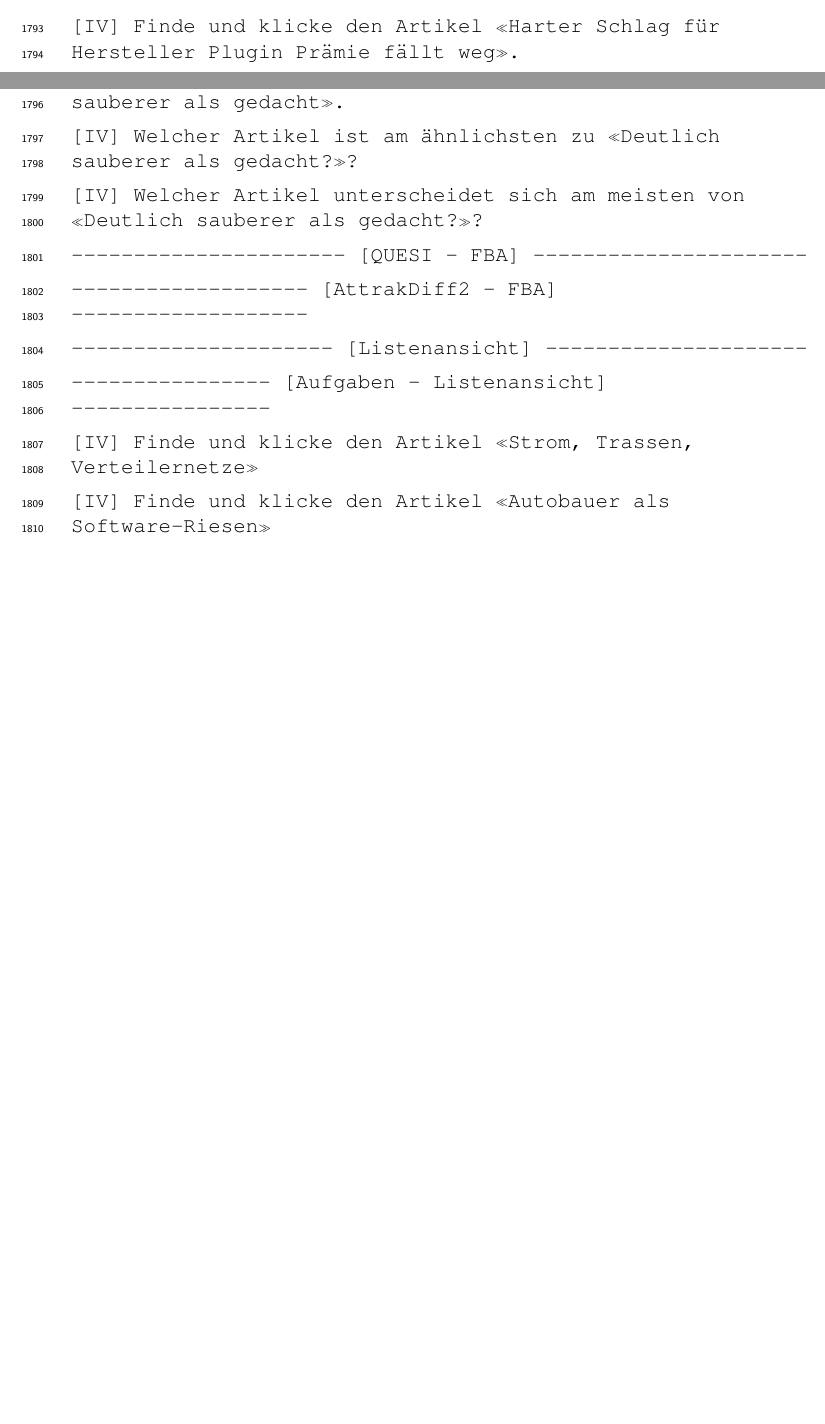
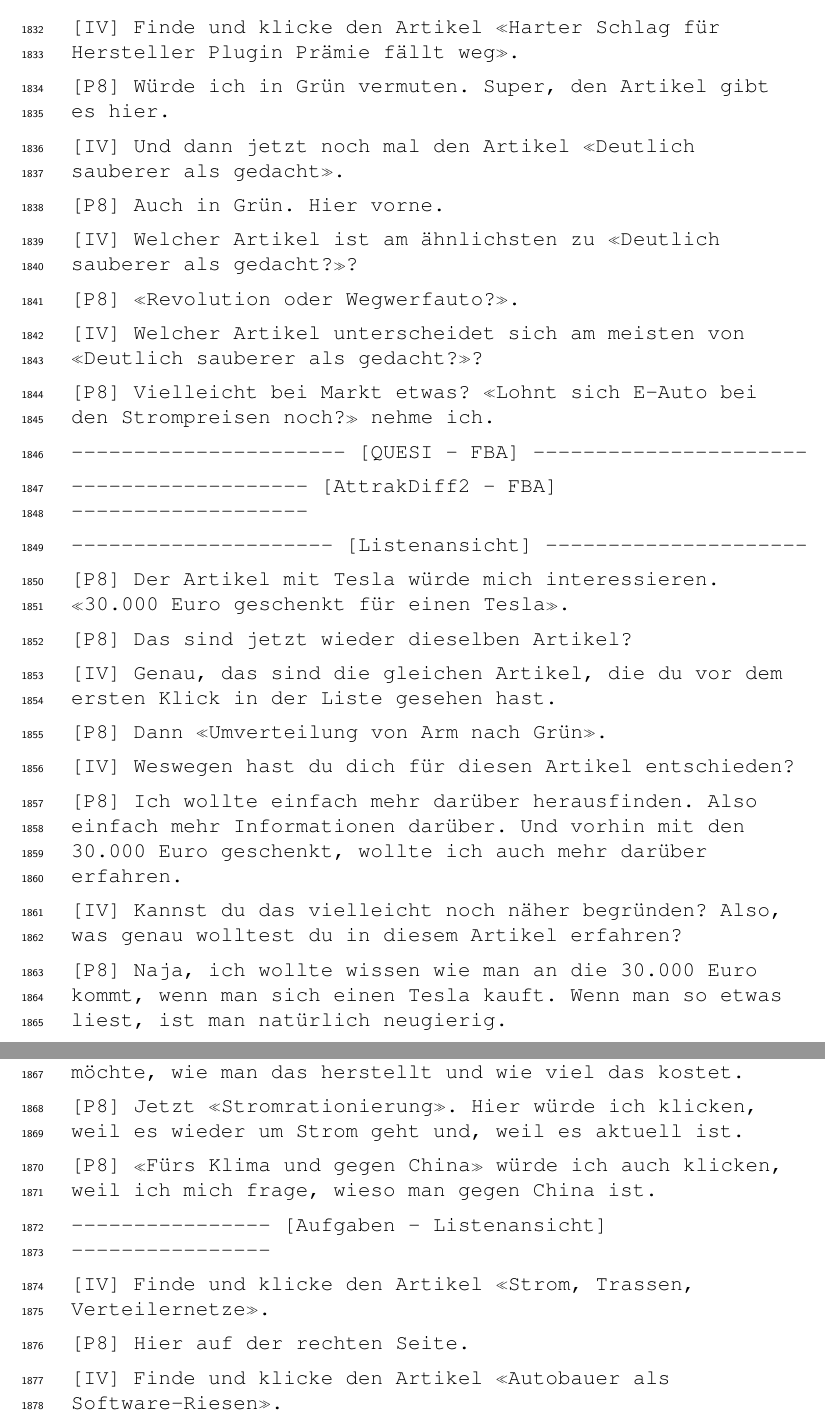
Before and after one commit to Morphclue/master-thesis-transcripts, a LaTeX document (main.tex, which reads src/transcripts/person8.tex): two parts of pages 47 and 48 of 55 before the commit and two parts of pages 49 and 50 of 57 after it, joined at a grey line, cut so that both start at the same text, the shorter picture padded with empty space. Compiled offline with pdfLaTeX.

Commit message:
feat: transcribe person8

```diff
--- a/src/transcripts/person8.tex
+++ b/src/transcripts/person8.tex
@@ -8,0 +27 @@
+        \item \interview{IV} Weswegen hast du dich für diesen Artikel entschieden?
@@ -9,13 +37,31 @@
         \item {---------------------} [Aufgaben - FBA] {---------------------}
         \item \interview{IV} Finde und klicke den Artikel \flqq Harter Schlag für Hersteller Plugin Prämie fällt weg\frqq{}.
+        \item \interview{P8} Würde ich in Grün vermuten. Super, den Artikel gibt es hier.
         \item \interview{IV} Und dann jetzt noch mal den Artikel \flqq Deutlich sauberer als gedacht\frqq{}.
+        \item \interview{P8} Auch in Grün. Hier vorne.
         \item \interview{IV} Welcher Artikel ist am ähnlichsten zu \flqq Deutlich sauberer als gedacht?\frqq{}?
+        \item \interview{P8} \flqq Revolution oder Wegwerfauto?\frqq{}.
         \item \interview{IV} Welcher Artikel unterscheidet sich am meisten von \flqq Deutlich sauberer als gedacht?\frqq{}?
+        \item \interview{P8} Vielleicht bei Markt etwas?
+              \flqq Lohnt sich E-Auto bei den Strompreisen noch?\frqq{} nehme ich.
         \item {----------------------} [QUESI - FBA] {----------------------}
         \item {-------------------} [AttrakDiff2 - FBA] {-------------------}
         \item {---------------------} [Listenansicht] {---------------------}
+        \item \interview{P8} Der Artikel mit Tesla würde mich interessieren. \flqq 30.000 Euro geschenkt für einen Tesla\frqq{}.
+        \item \interview{P8} Das sind jetzt wieder dieselben Artikel?
+        \item \interview{IV} Genau, das sind die gleichen Artikel, die du vor dem ersten Klick in der Liste gesehen hast.
+        \item \interview{P8} Dann \flqq Umverteilung von Arm nach Grün\frqq{}.
+        \item \interview{IV} Weswegen hast du dich für diesen Artikel entschieden?
+        \item \interview{P8} Ich wollte einfach mehr darüber herausfinden.
+              Also einfach mehr Informationen darüber.
+              Und vorhin mit den 30.000 Euro geschenkt, wollte ich auch mehr darüber erfahren.
+        \item \interview{IV} Kannst du das vielleicht noch näher begründen?
+              Also, was genau wolltest du in diesem Artikel erfahren?
+        \item \interview{P8} Naja, ich wollte wissen wie man an die 30.000 Euro kommt, wenn man sich einen Tesla kauft.
+              Wenn man so etwas liest, ist man natürlich neugierig.
+        \item \interview{P8} \flqq Herstellungskosten gecheckt\frqq{}, weil ich wissen möchte, wie man das herstellt und wie viel das kostet.
+        \item \interview{P8} Jetzt \flqq Stromrationierung\frqq{}. Hier würde ich klicken, weil es wieder um Strom geht und, weil es aktuell ist.
+        \item \interview{P8} \flqq Fürs Klima und gegen China\frqq{} würde ich auch klicken, weil ich mich frage, wieso man gegen China ist.
         \item {----------------} [Aufgaben - Listenansicht] {----------------}
-    \item \interview{IV} Finde und klicke den Artikel \flqq Strom, Trassen, Verteilernetze\frqq{}
-    \item \interview{IV} Finde und klicke den Artikel \flqq Autobauer als Software-Riesen\frqq{}
-    \item \interview{IV} Welcher Artikel ist am ähnlichsten zu \flqq Autobauer als Software-Riesen\frqq{}
-    \item \interview{IV} Welcher Artikel unterscheidet sich am meisten von \flqq Autobauer als Software-Riesen\frqq{}.
+        \item \interview{IV} Finde und klicke den Artikel \flqq Strom, Trassen, Verteilernetze\frqq{}.
+        \item \interview{P8} Hier auf der rechten Seite.
@@ -22,3 +73,4 @@
+        \item \interview{P8} \flqq Fürs Klima und gegen China\frqq{}.
         \item {-----------------} [QUESI - Listenansicht] {-----------------}
         \item {--------------} [AttrakDiff2 - Listenansicht] {--------------}
         \item {-----------------------} [Fragebogen] {----------------------}
```
Also changed, not shown: src/transcripts/person8.tex (43 more changed lines). Lines whose indentation alone changed are shown as unchanged.
